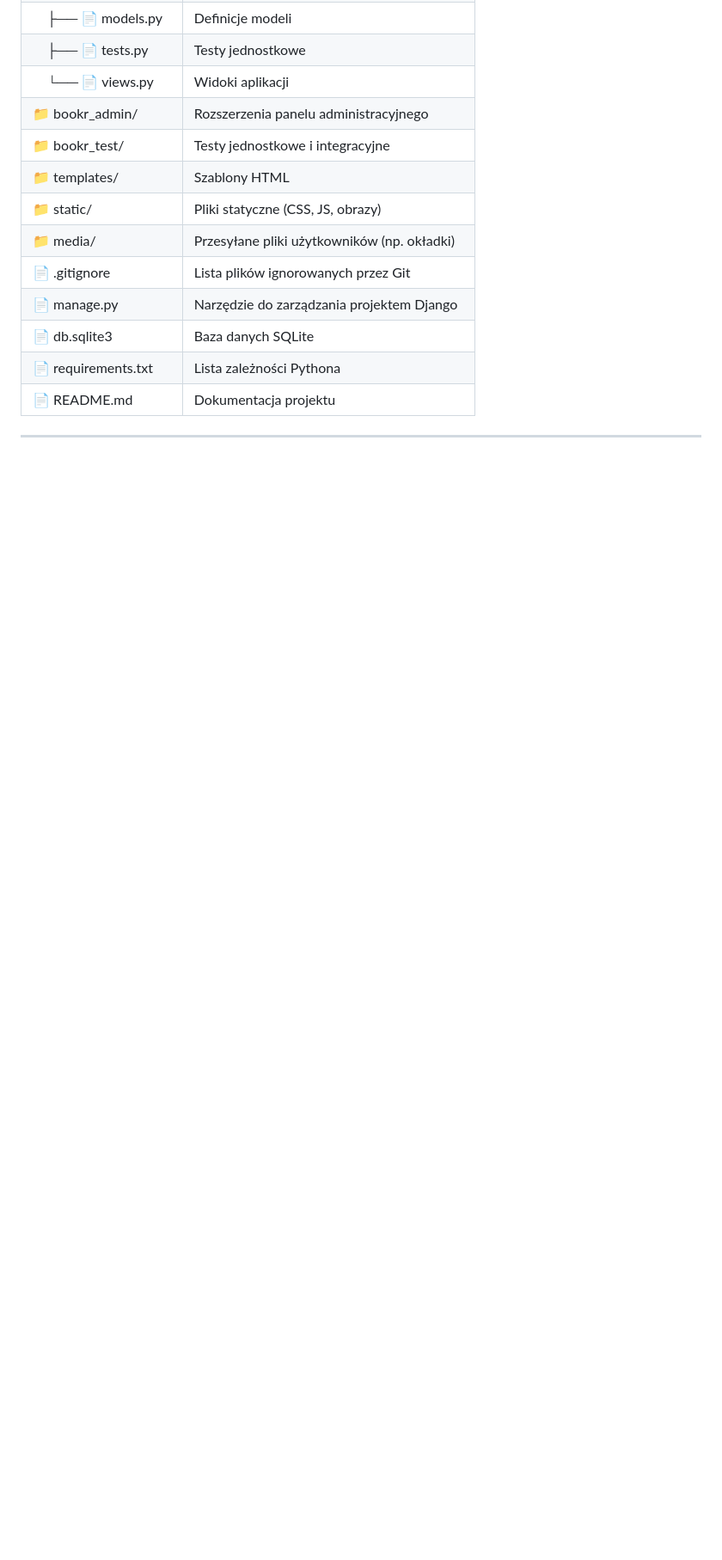
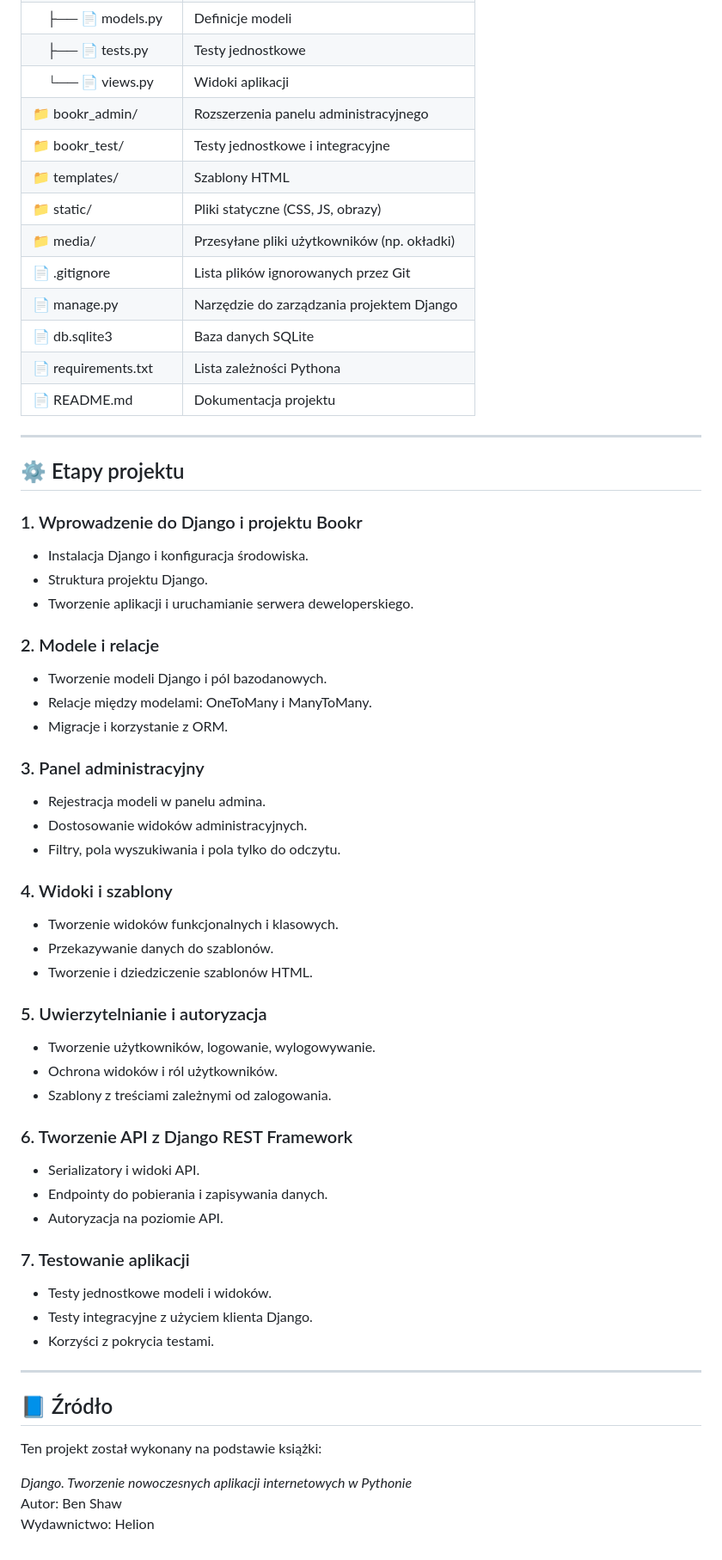
Before and after one commit to lukwac123/bookr, a Markdown page: README.md, the part around the change printed below. Shown: that part at 86% size. Drawn GitHub-style; blank space fills up the shorter version.

```diff
--- a/README.md
+++ b/README.md
@@ -51,3 +50,44 @@ Projekt **Bookr** to aplikacja internetowa zbudowana w Django, umożliwiająca p
 | 📄 README.md                                  | Dokumentacja projektu                         |
 
 ---
+
+## ⚙️ Etapy projektu
+
+### 1. Wprowadzenie do Django i projektu Bookr
+- Instalacja Django i konfiguracja środowiska.
+- Struktura projektu Django.
+- Tworzenie aplikacji i uruchamianie serwera deweloperskiego.
+### 2. Modele i relacje
+- Tworzenie modeli Django i pól bazodanowych.
+- Relacje między modelami: OneToMany i ManyToMany.
+- Migracje i korzystanie z ORM.
+### 3. Panel administracyjny
+- Rejestracja modeli w panelu admina.
+- Dostosowanie widoków administracyjnych.
+- Filtry, pola wyszukiwania i pola tylko do odczytu.
+### 4. Widoki i szablony
+- Tworzenie widoków funkcjonalnych i klasowych.
+- Przekazywanie danych do szablonów.
+- Tworzenie i dziedziczenie szablonów HTML.
+### 5. Uwierzytelnianie i autoryzacja
+- Tworzenie użytkowników, logowanie, wylogowywanie.
+- Ochrona widoków i ról użytkowników.
+- Szablony z treściami zależnymi od zalogowania.
+### 6. Tworzenie API z Django REST Framework
+- Serializatory i widoki API.
+- Endpointy do pobierania i zapisywania danych.
+- Autoryzacja na poziomie API.
+### 7. Testowanie aplikacji
+- Testy jednostkowe modeli i widoków.
+- Testy integracyjne z użyciem klienta Django.
+- Korzyści z pokrycia testami.
+
+---
+
+## 📘 Źródło
+
+Ten projekt został wykonany na podstawie książki:
+
+_Django. Tworzenie nowoczesnych aplikacji internetowych w Pythonie_
+Autor: Ben Shaw
+Wydawnictwo: Helion
```
Also changed, not shown: other parts of README.md (+0 -1 lines).
